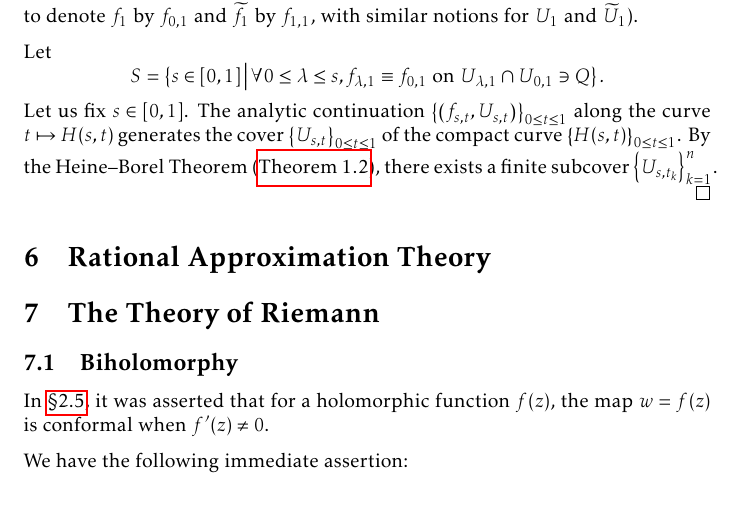
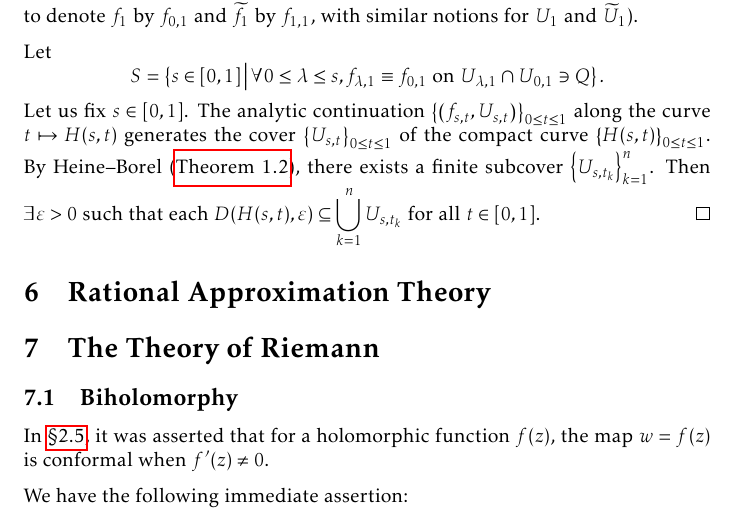
Before and after one commit to slipperking/complex-analysis-latex, a LaTeX document (main.tex): part of page 135 of 161, cut so that both start at the same text. Compiled offline with pdfLaTeX.

Commit message:
overleaf_to_git (Wed Aug 20 15:58:34 2025 -0700): update main.tex from r20089 to r20091

```diff
--- a/main.tex
+++ b/main.tex
@@ -3126,7 +3126,7 @@ This question is not necessarily an affirmative. The principal branch logarithm
 \begin{proof}
     Let \(s\) be a fixed value in \([0,1]\) and consider the curve defined by \(t\mapsto H(s,t)\) from \(P\) to \(Q\). By the unrestricted continuation assumption, there exists an analytic continuation \(\qty{\qty(f_{s,t},U_{s,t})}_{0\leq t\leq 1}\) of \(\qty(f,U)\) along this curve. In this form, we aim to show that \(f_{0,1}\equiv f_{1,1}\) on \(U_{0,1}\cap U_{1,1}\) (we have taken the liberties to denote \(f_1\) by \(f_{0,1}\) and \(\widetilde{f}_1\) by \(f_{1,1}\), with similar notions for \(U_1\) and \(\widetilde{U}_1\)).
 
-    Let \[S=\cbraces{s\in[0,1]}{\forall 0\leq\lambda\leq s,f_{\lambda,1}\equiv f_{0,1}\text{ on }U_{\lambda,1}\cap U_{0,1}\ni Q}.\] Let us fix \(s\in[0,1]\). The analytic continuation \(\qty{\qty(f_{s,t},U_{s,t})}_{0\leq t\leq 1}\) along the curve \(t\mapsto H(s,t)\) generates the cover \(\qty{U_{s,t}}_{0\leq t\leq 1}\) of the compact curve \(\qty{H(s,t)}_{0\leq t\leq 1}\). By the Heine--Borel Theorem (\autoref{thm:heineborel}), there exists a finite subcover \(\qty{U_{s,t_k}}_{k=1}^n\).
+    Let \[S=\cbraces{s\in[0,1]}{\forall 0\leq\lambda\leq s,f_{\lambda,1}\equiv f_{0,1}\text{ on }U_{\lambda,1}\cap U_{0,1}\ni Q}.\] Let us fix \(s\in[0,1]\). The analytic continuation \(\qty{\qty(f_{s,t},U_{s,t})}_{0\leq t\leq 1}\) along the curve \(t\mapsto H(s,t)\) generates the cover \(\qty{U_{s,t}}_{0\leq t\leq 1}\) of the compact curve \(\qty{H(s,t)}_{0\leq t\leq 1}\). By Heine--Borel (\autoref{thm:heineborel}), there exists a finite subcover \(\qty{U_{s,t_k}}_{k=1}^n\). Then \(\exists\varepsilon>0\) such that each \(D\qty(H(s,t),\varepsilon)\subseteq\bigcup_{k=1}^n U_{s,t_k}\) for all \(t\in[0,1]\).
 \end{proof}
 \section{Rational Approximation Theory}
 \section{The Theory of Riemann}\label{sec:riemann}
```
